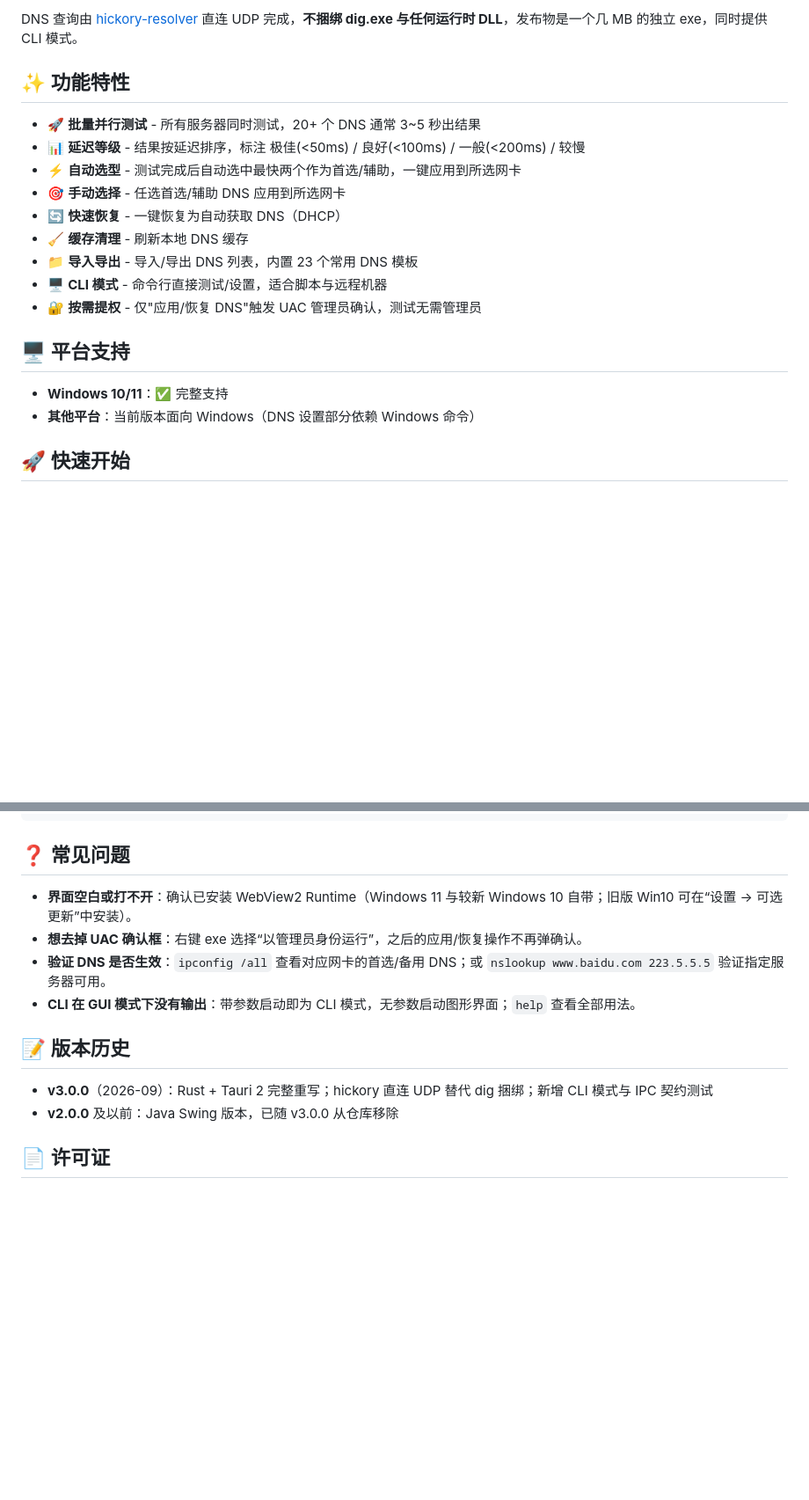
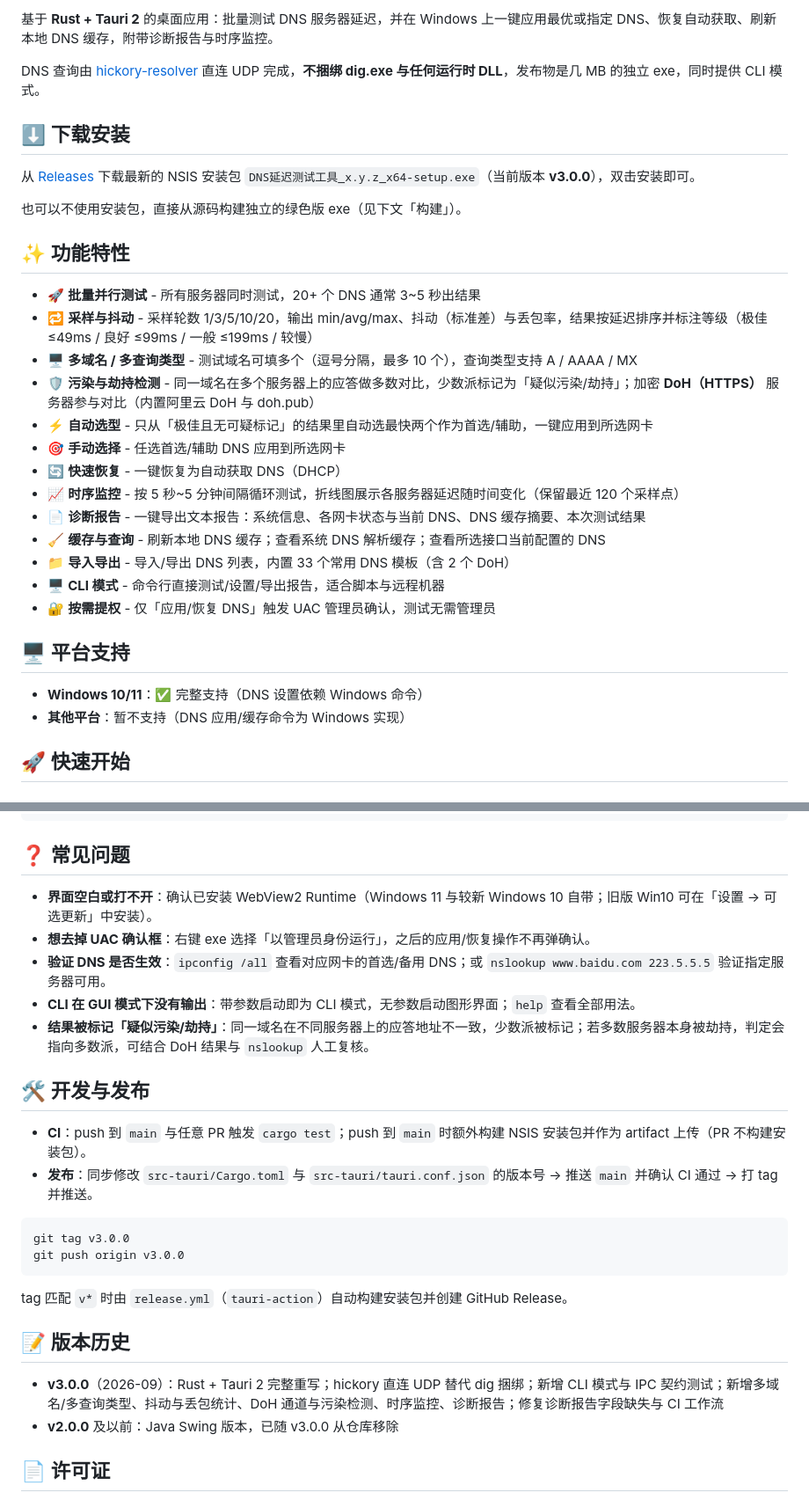
Before and after one commit to ReachForStar/dnsopt-swift, a Markdown page: README.md, 2 parts joined by grey strips. Shown at 88% size. GitHub-like rendering; blank space fills up the shorter version.

````diff
--- a/README.md
+++ b/README.md
@@ -4,22 +6,34 @@
 
-DNS 查询由 [hickory-resolver](https://crates.io/crates/hickory-resolver) 直连 UDP 完成，**不捆绑 dig.exe 与任何运行时 DLL**，发布物是一个几 MB 的独立 exe，同时提供 CLI 模式。
+基于 **Rust + Tauri 2** 的桌面应用：批量测试 DNS 服务器延迟，并在 Windows 上一键应用最优或指定 DNS、恢复自动获取、刷新本地 DNS 缓存，附带诊断报告与时序监控。
+
+DNS 查询由 [hickory-resolver](https://crates.io/crates/hickory-resolver) 直连 UDP 完成，**不捆绑 dig.exe 与任何运行时 DLL**，发布物是几 MB 的独立 exe，同时提供 CLI 模式。
+
+## ⬇️ 下载安装
+
+从 [Releases](https://github.com/ReachForStar/dnsopt-swift/releases) 下载最新的 NSIS 安装包 `DNS延迟测试工具_x.y.z_x64-setup.exe`（当前版本 **v3.0.0**），双击安装即可。
+
+也可以不使用安装包，直接从源码构建独立的绿色版 exe（见下文「构建」）。
 
 ## ✨ 功能特性
 
 - 🚀 **批量并行测试** - 所有服务器同时测试，20+ 个 DNS 通常 3~5 秒出结果
-- 📊 **延迟等级** - 结果按延迟排序，标注 极佳(<50ms) / 良好(<100ms) / 一般(<200ms) / 较慢
-- ⚡ **自动选型** - 测试完成后自动选中最快两个作为首选/辅助，一键应用到所选网卡
+- 🔁 **采样与抖动** - 采样轮数 1/3/5/10/20，输出 min/avg/max、抖动（标准差）与丢包率，结果按延迟排序并标注等级（极佳 ≤49ms / 良好 ≤99ms / 一般 ≤199ms / 较慢）
+- 🖥️ **多域名 / 多查询类型** - 测试域名可填多个（逗号分隔，最多 10 个），查询类型支持 A / AAAA / MX
+- 🛡️ **污染与劫持检测** - 同一域名在多个服务器上的应答做多数对比，少数派标记为「疑似污染/劫持」；加密 **DoH（HTTPS）** 服务器参与对比（内置阿里云 DoH 与 doh.pub）
+- ⚡ **自动选型** - 只从「极佳且无可疑标记」的结果里自动选最快两个作为首选/辅助，一键应用到所选网卡
 - 🎯 **手动选择** - 任选首选/辅助 DNS 应用到所选网卡
 - 🔄 **快速恢复** - 一键恢复为自动获取 DNS（DHCP）
-- 🧹 **缓存清理** - 刷新本地 DNS 缓存
-- 📁 **导入导出** - 导入/导出 DNS 列表，内置 23 个常用 DNS 模板
-- 🖥️ **CLI 模式** - 命令行直接测试/设置，适合脚本与远程机器
-- 🔐 **按需提权** - 仅"应用/恢复 DNS"触发 UAC 管理员确认，测试无需管理员
+- 📈 **时序监控** - 按 5 秒~5 分钟间隔循环测试，折线图展示各服务器延迟随时间变化（保留最近 120 个采样点）
+- 📄 **诊断报告** - 一键导出文本报告：系统信息、各网卡状态与当前 DNS、DNS 缓存摘要、本次测试结果
+- 🧹 **缓存与查询** - 刷新本地 DNS 缓存；查看系统 DNS 解析缓存；查看所选接口当前配置的 DNS
+- 📁 **导入导出** - 导入/导出 DNS 列表，内置 33 个常用 DNS 模板（含 2 个 DoH）
+- 🖥️ **CLI 模式** - 命令行直接测试/设置/导出报告，适合脚本与远程机器
+- 🔐 **按需提权** - 仅「应用/恢复 DNS」触发 UAC 管理员确认，测试无需管理员
 
 ## 🖥️ 平台支持
 
-- **Windows 10/11**：✅ 完整支持
-- **其他平台**：当前版本面向 Windows（DNS 设置部分依赖 Windows 命令）
+- **Windows 10/11**：✅ 完整支持（DNS 设置依赖 Windows 命令）
+- **其他平台**：暂不支持（DNS 应用/缓存命令为 Windows 实现）
 
 ## 🚀 快速开始
 
@@ -109,14 +138,27 @@ frontend/             前端（原生 HTML/CSS/JS，无构建步骤）
 
 ## ❓ 常见问题
 
-- **界面空白或打不开**：确认已安装 WebView2 Runtime（Windows 11 与较新 Windows 10 自带；旧版 Win10 可在“设置 → 可选更新”中安装）。
-- **想去掉 UAC 确认框**：右键 exe 选择“以管理员身份运行”，之后的应用/恢复操作不再弹确认。
+- **界面空白或打不开**：确认已安装 WebView2 Runtime（Windows 11 与较新 Windows 10 自带；旧版 Win10 可在「设置 → 可选更新」中安装）。
+- **想去掉 UAC 确认框**：右键 exe 选择「以管理员身份运行」，之后的应用/恢复操作不再弹确认。
 - **验证 DNS 是否生效**：`ipconfig /all` 查看对应网卡的首选/备用 DNS；或 `nslookup www.baidu.com 223.5.5.5` 验证指定服务器可用。
 - **CLI 在 GUI 模式下没有输出**：带参数启动即为 CLI 模式，无参数启动图形界面；`help` 查看全部用法。
+- **结果被标记「疑似污染/劫持」**：同一域名在不同服务器上的应答地址不一致，少数派被标记；若多数服务器本身被劫持，判定会指向多数派，可结合 DoH 结果与 `nslookup` 人工复核。
+
+## 🛠️ 开发与发布
+
+- **CI**：push 到 `main` 与任意 PR 触发 `cargo test`；push 到 `main` 时额外构建 NSIS 安装包并作为 artifact 上传（PR 不构建安装包）。
+- **发布**：同步修改 `src-tauri/Cargo.toml` 与 `src-tauri/tauri.conf.json` 的版本号 → 推送 `main` 并确认 CI 通过 → 打 tag 并推送。
+
+```bat
+git tag v3.0.0
+git push origin v3.0.0
+```
+
+tag 匹配 `v*` 时由 `release.yml`（`tauri-action`）自动构建安装包并创建 GitHub Release。
 
 ## 📝 版本历史
 
-- **v3.0.0**（2026-09）：Rust + Tauri 2 完整重写；hickory 直连 UDP 替代 dig 捆绑；新增 CLI 模式与 IPC 契约测试
+- **v3.0.0**（2026-09）：Rust + Tauri 2 完整重写；hickory 直连 UDP 替代 dig 捆绑；新增 CLI 模式与 IPC 契约测试；新增多域名/多查询类型、抖动与丢包统计、DoH 通道与污染检测、时序监控、诊断报告；修复诊断报告字段缺失与 CI 工作流
 - **v2.0.0** 及以前：Java Swing 版本，已随 v3.0.0 从仓库移除
 
 ## 📄 许可证
````
Also changed, not shown: other parts of README.md (+34 -17 lines).
